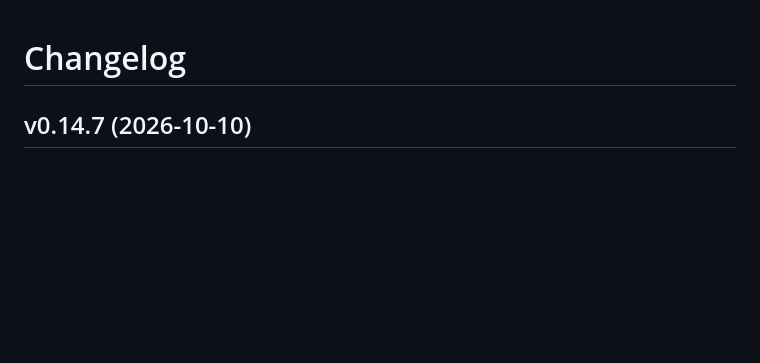
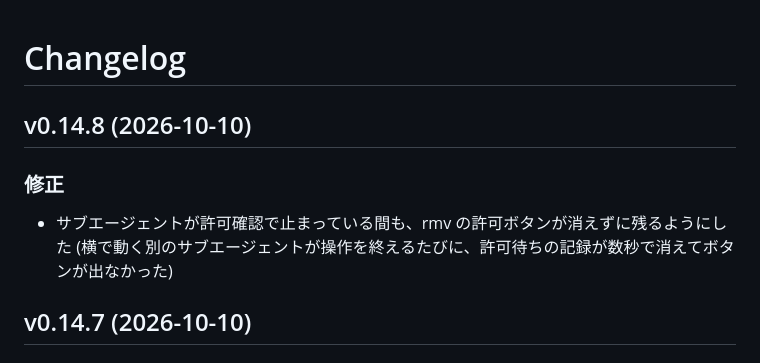
Before and after one commit to ktsm-yt/rmv, a Markdown page: CHANGELOG.md, the part around the change. Drawn GitHub-style; blank space fills up the shorter version.

Commit message:
docs(changelog): v0.14.8
Co-Authored-By: Claude Opus 5.5 <noreply@anthropic.com>
Claude-Session: https://claude.ai/code/session_018DezN91nDikLN8E4Lq7bKy

```diff
--- a/CHANGELOG.md
+++ b/CHANGELOG.md
@@ -15,6 +15,12 @@
 10. 破壊的な変更 (機能を無くす、使い方が変わる、`**要対応:**` が付く) は枝のまま試し、落ち着いてから main に入れる。試して戻した変更を版に残さないため (v0.11.0 で足したプルダウンを同じ日の v0.13.0 で無くした)
 11. 上げる数字: 画面に新しい欄や機能のまとまりが増える、または機能を無くす時は真ん中 (0.x.0)。キーやボタン 1 つ程度の追加と、変更・修正だけなら末尾 (0.0.x) (2026-10-04 user: y キーの追加は v0.13.3 でよい)
 -->
+
+## v0.14.8 (2026-10-10)
+
+### 修正
+
+- サブエージェントが許可確認で止まっている間も、rmv の許可ボタンが消えずに残るようにした (横で動く別のサブエージェントが操作を終えるたびに、許可待ちの記録が数秒で消えてボタンが出なかった)
 
 ## v0.14.7 (2026-10-10)
 
```
